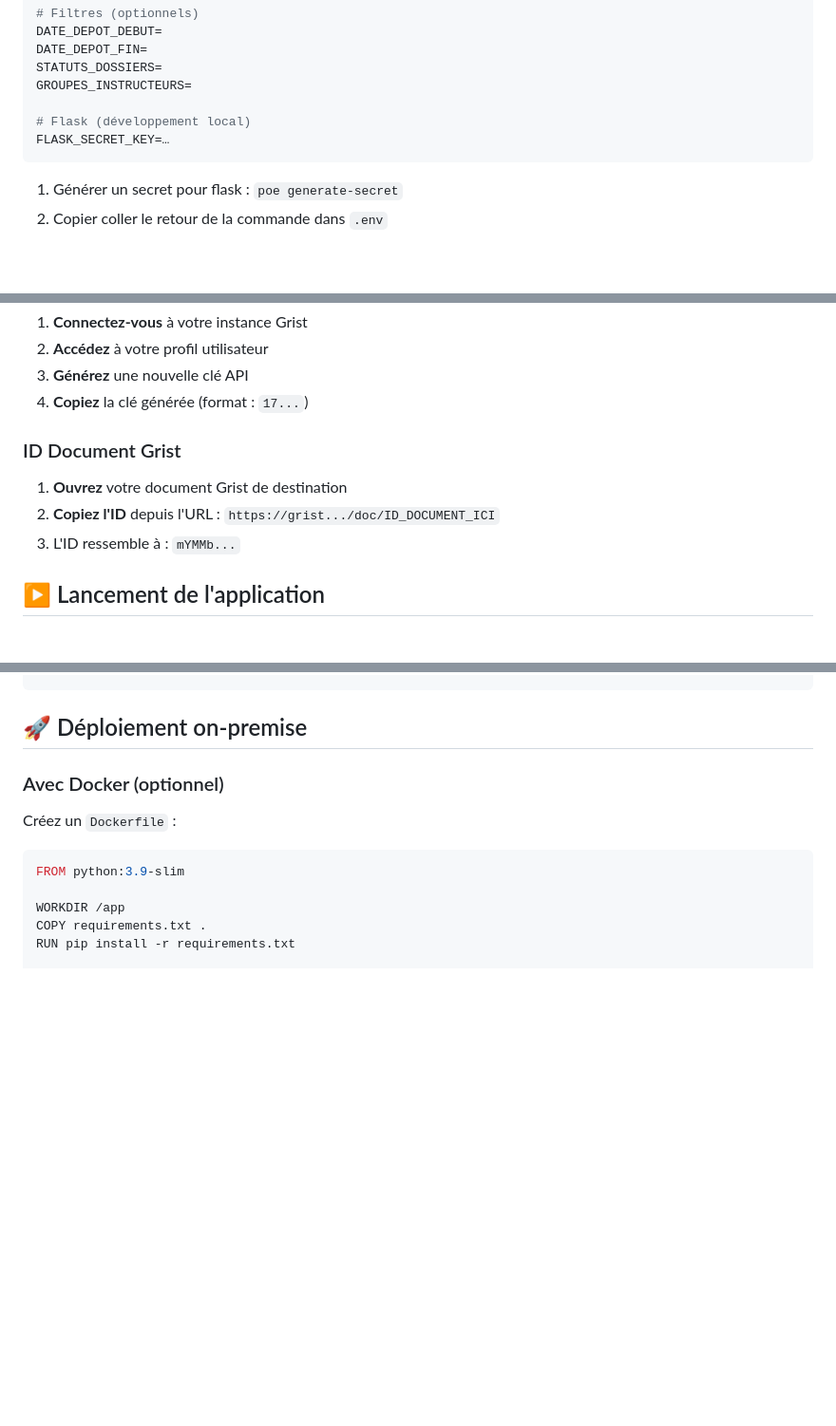
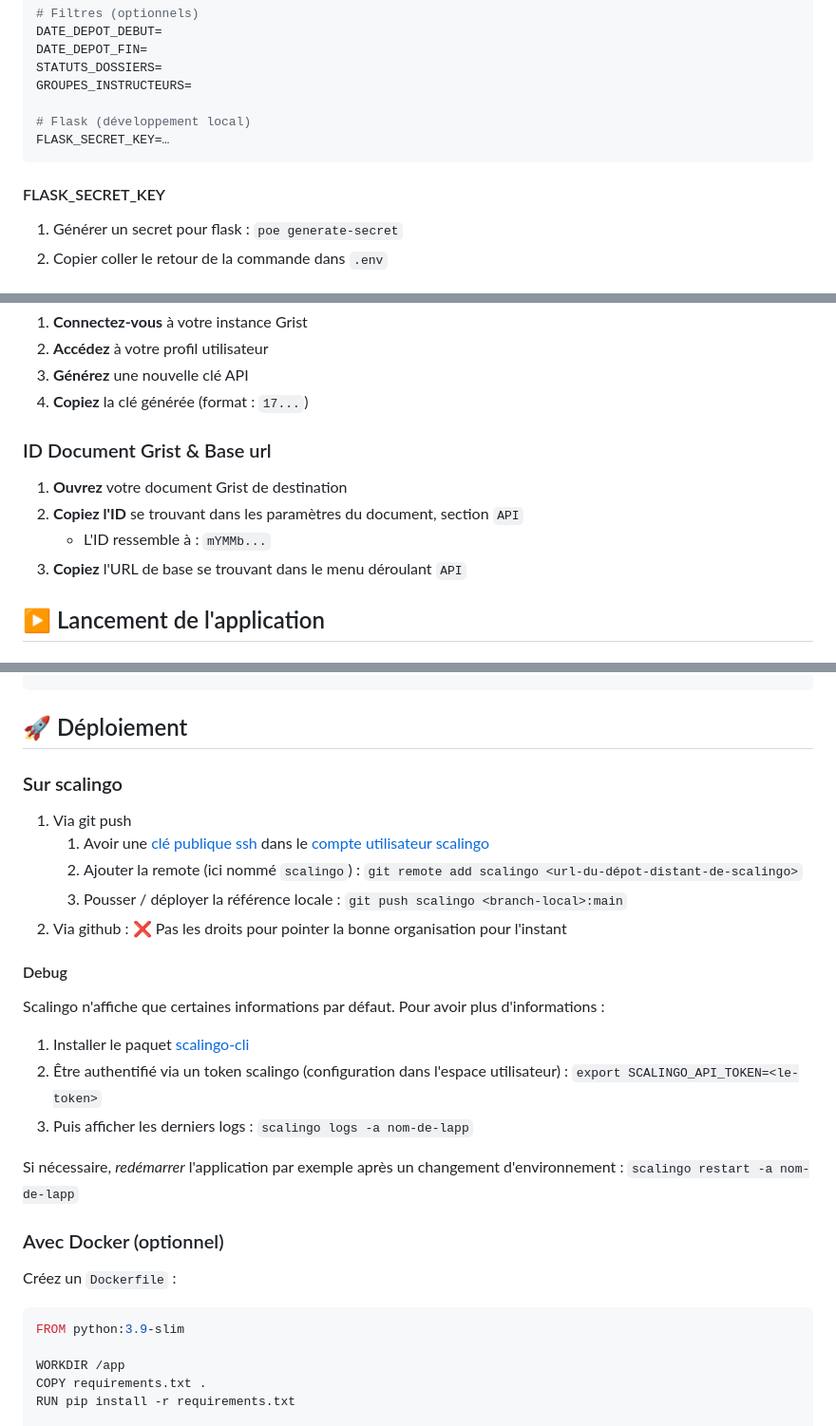
Before and after one commit to betagouv/OTP-DS-to-Grist, a Markdown page: README.md, 3 parts joined by grey strips. Shown: that part at 95% size. Drawn GitHub-style; blank space fills up the shorter version.

Commit message:
ci(README) - Mise à jour du README

````diff
--- a/README.md
+++ b/README.md
@@ -76,6 +76,8 @@ GROUPES_INSTRUCTEURS=
 FLASK_SECRET_KEY=…
 ```
 
+#### FLASK_SECRET_KEY
+
 1. Générer un secret pour flask : `poe generate-secret`
 2. Copier coller le retour de la commande dans `.env`
 
@@ -95,11 +97,12 @@ FLASK_SECRET_KEY=…
 3. **Générez** une nouvelle clé API
 4. **Copiez** la clé générée (format : `17...`)
 
-### ID Document Grist
+### ID Document Grist & Base url
 
 1. **Ouvrez** votre document Grist de destination
-2. **Copiez l'ID** depuis l'URL : `https://grist.../doc/ID_DOCUMENT_ICI`
-3. L'ID ressemble à : `mYMMb...`
+2. **Copiez l'ID** se trouvant dans les paramètres du document, section `API`
+    - L'ID ressemble à : `mYMMb...`
+3. **Copiez** l'URL de base se trouvant dans le menu déroulant `API`
 
 ## ▶️ Lancement de l'application
 
@@ -292,7 +295,24 @@ one-trick-pony-ds-grist/
     └── debug.html                 # Page débogage
 ```
 
-## 🚀 Déploiement on-premise
+## 🚀 Déploiement
+
+### Sur scalingo
+
+1. Via git push
+    1. Avoir une [clé publique ssh](https://doc.scalingo.com/platform/getting-started/setup-ssh-linux) dans le [compte utilisateur scalingo](https://dashboard.scalingo.com/account/keys)
+    2. Ajouter la remote (ici nommé `scalingo`) : `git remote add scalingo <url-du-dépot-distant-de-scalingo>`
+    3. Pousser / déployer la référence locale : `git push scalingo <branch-local>:main`
+2. Via github : ❌ Pas les droits pour pointer la bonne organisation pour l'instant
+
+#### Debug
+
+Scalingo n'affiche que certaines informations par défaut. Pour avoir plus d'informations :
+1. Installer le paquet [scalingo-cli](https://doc.scalingo.com/tools/cli/start)
+2. Être authentifié via un token scalingo (configuration dans l'espace utilisateur) : `export SCALINGO_API_TOKEN=<le-token>`
+3. Puis afficher les derniers logs : `scalingo logs -a nom-de-lapp`
+
+Si nécessaire, *redémarrer* l'application par exemple après un changement d'environnement : `scalingo restart -a nom-de-lapp`
 
 ### Avec Docker (optionnel)
 
````
